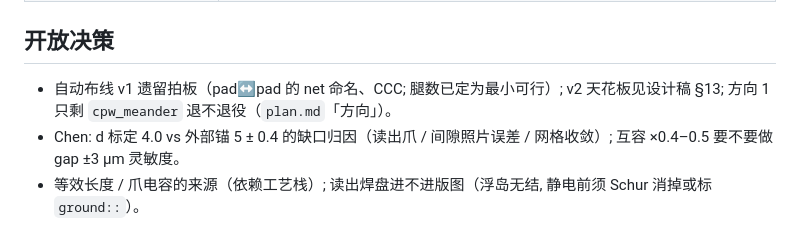
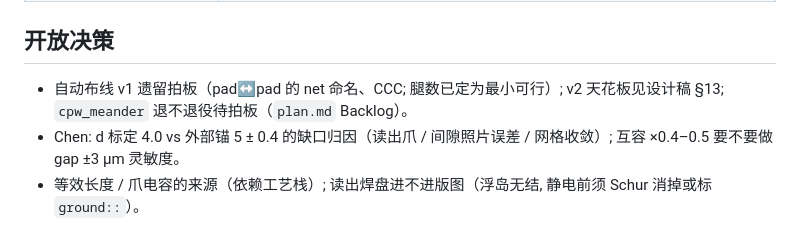
Before and after one commit to D0-0D/quantum-dsl, a Markdown page: .claude/status.md, the part around the change. GitHub-like rendering.

```diff
--- a/.claude/status.md
+++ b/.claude/status.md
@@ -50,7 +50,7 @@
 
 ## 开放决策
 
-- 自动布线 v1 遗留拍板（pad↔pad 的 net 命名、CCC; 腿数已定为最小可行）; v2 天花板见设计稿 §13; 方向 1 只剩 `cpw_meander` 退不退役（`plan.md`「方向」）。
+- 自动布线 v1 遗留拍板（pad↔pad 的 net 命名、CCC; 腿数已定为最小可行）; v2 天花板见设计稿 §13; `cpw_meander` 退不退役待拍板（`plan.md` Backlog）。
 - Chen: d 标定 4.0 vs 外部锚 5 ± 0.4 的缺口归因（读出爪 / 间隙照片误差 / 网格收敛）; 互容 ×0.4–0.5 要不要做 gap ±3 µm 灵敏度。
 - 等效长度 / 爪电容的来源（依赖工艺栈）; 读出焊盘进不进版图（浮岛无结, 静电前须 Schur 消掉或标 `ground::`）。
 
```
Also changed, not shown: .claude/plan.md (+5 -13 lines).
